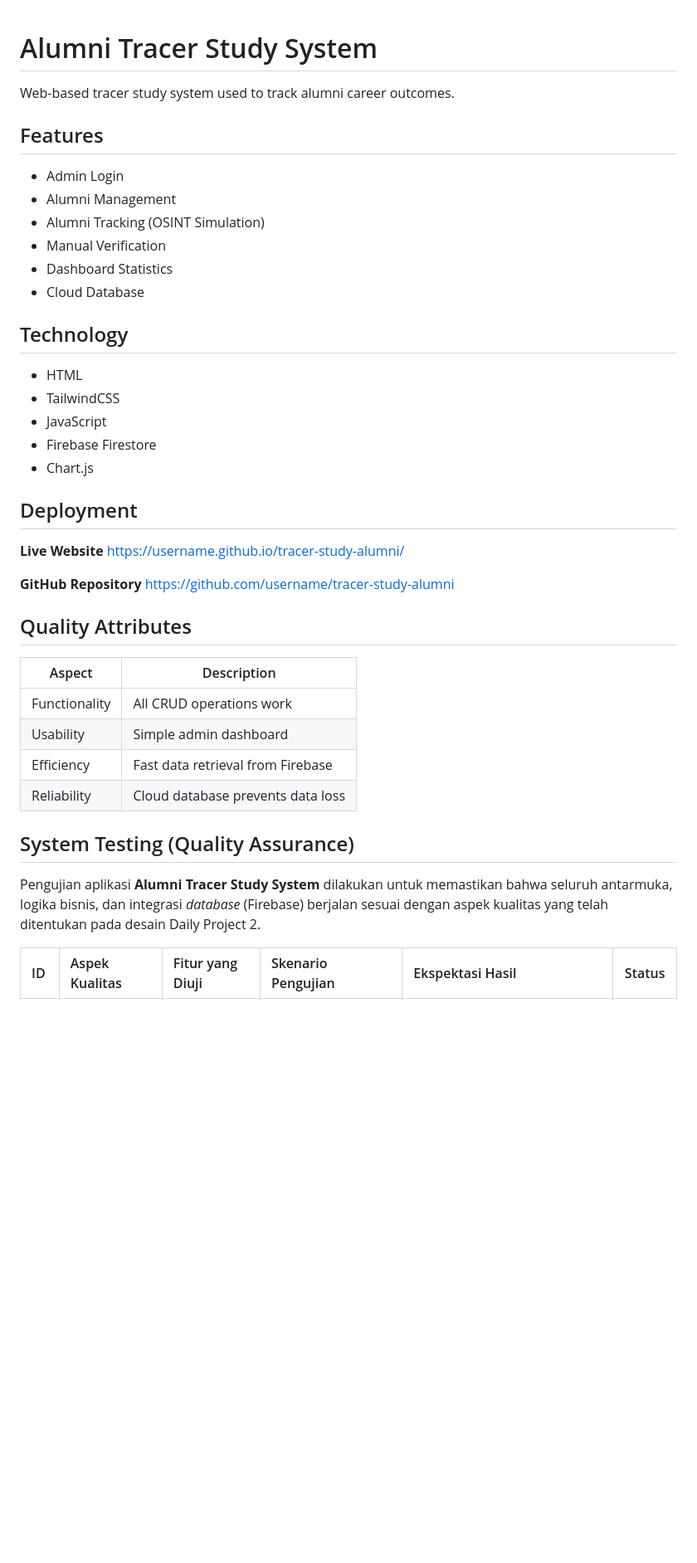
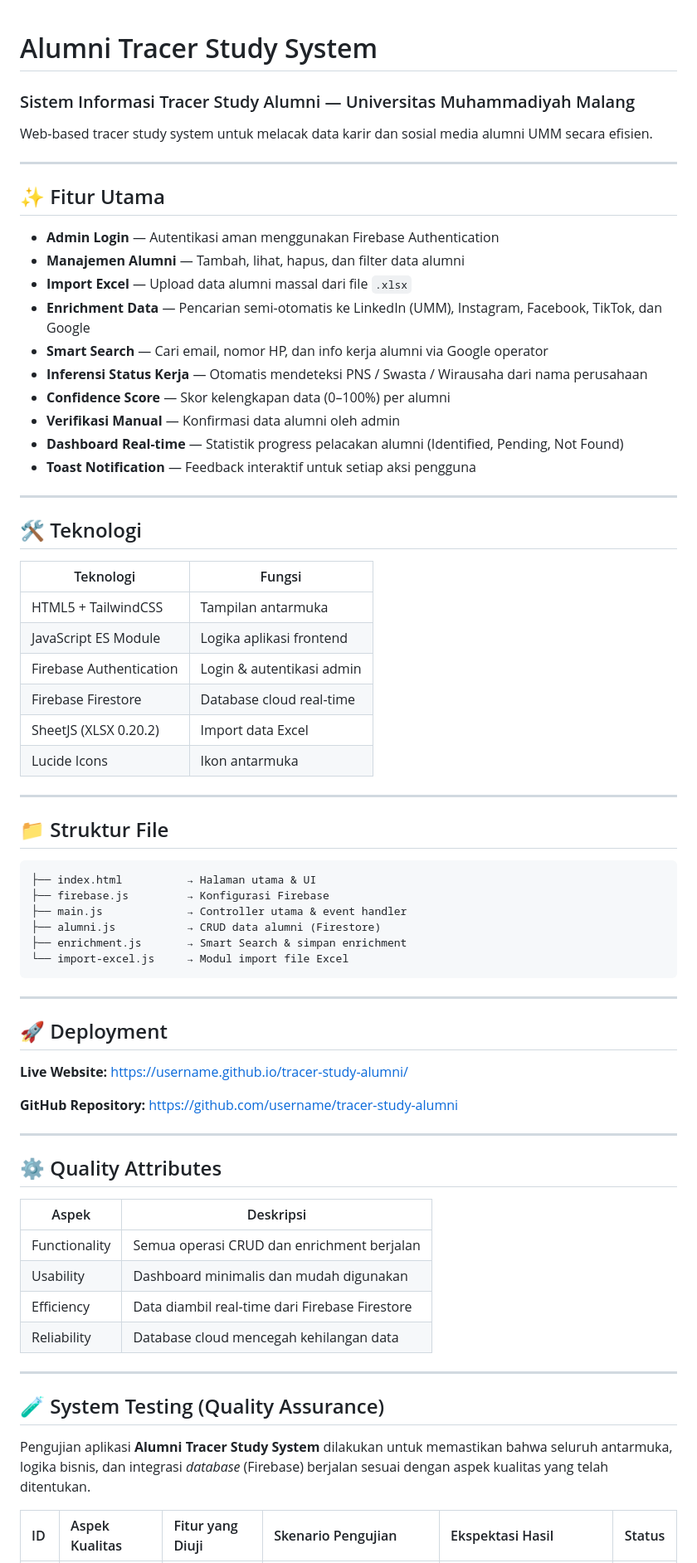
Before and after one commit to SukmadiArdi/tracer-study-alumni, a Markdown page: README.md, the part around one of its changes. Shown at 83% size. GitHub-like rendering; blank space fills up the shorter version.

````diff
--- a/README.md
+++ b/README.md
@@ -1,42 +1,73 @@
 # Alumni Tracer Study System
+### Sistem Informasi Tracer Study Alumni — Universitas Muhammadiyah Malang
 
-Web-based tracer study system used to track alumni career outcomes.
+Web-based tracer study system untuk melacak data karir dan sosial media alumni UMM secara efisien.
 
-## Features
+---
 
-- Admin Login
-- Alumni Management
-- Alumni Tracking (OSINT Simulation)
-- Manual Verification
-- Dashboard Statistics
-- Cloud Database
+## ✨ Fitur Utama
 
-## Technology
+- **Admin Login** — Autentikasi aman menggunakan Firebase Authentication
+- **Manajemen Alumni** — Tambah, lihat, hapus, dan filter data alumni
+- **Import Excel** — Upload data alumni massal dari file `.xlsx`
+- **Enrichment Data** — Pencarian semi-otomatis ke LinkedIn (UMM), Instagram, Facebook, TikTok, dan Google
+- **Smart Search** — Cari email, nomor HP, dan info kerja alumni via Google operator
+- **Inferensi Status Kerja** — Otomatis mendeteksi PNS / Swasta / Wirausaha dari nama perusahaan
+- **Confidence Score** — Skor kelengkapan data (0–100%) per alumni
+- **Verifikasi Manual** — Konfirmasi data alumni oleh admin
+- **Dashboard Real-time** — Statistik progress pelacakan alumni (Identified, Pending, Not Found)
+- **Toast Notification** — Feedback interaktif untuk setiap aksi pengguna
 
-- HTML
-- TailwindCSS
-- JavaScript
-- Firebase Firestore
-- Chart.js
+---
 
-## Deployment
+## 🛠️ Teknologi
 
-**Live Website** https://username.github.io/tracer-study-alumni/
+| Teknologi | Fungsi |
+|---|---|
+| HTML5 + TailwindCSS | Tampilan antarmuka |
+| JavaScript ES Module | Logika aplikasi frontend |
+| Firebase Authentication | Login & autentikasi admin |
+| Firebase Firestore | Database cloud real-time |
+| SheetJS (XLSX 0.20.2) | Import data Excel |
+| Lucide Icons | Ikon antarmuka |
 
-**GitHub Repository** https://github.com/username/tracer-study-alumni
+---
 
-## Quality Attributes
+## 📁 Struktur File
 
-| Aspect | Description |
-|------|-------------|
-| Functionality | All CRUD operations work |
-| Usability | Simple admin dashboard |
-| Efficiency | Fast data retrieval from Firebase |
-| Reliability | Cloud database prevents data loss |
+```
+├── index.html          → Halaman utama & UI
+├── firebase.js         → Konfigurasi Firebase
+├── main.js             → Controller utama & event handler
+├── alumni.js           → CRUD data alumni (Firestore)
+├── enrichment.js       → Smart Search & simpan enrichment
+└── import-excel.js     → Modul import file Excel
+```
 
-## System Testing (Quality Assurance)
+---
 
-Pengujian aplikasi **Alumni Tracer Study System** dilakukan untuk memastikan bahwa seluruh antarmuka, logika bisnis, dan integrasi *database* (Firebase) berjalan sesuai dengan aspek kualitas yang telah ditentukan pada desain Daily Project 2.
+## 🚀 Deployment
+
+**Live Website:** https://username.github.io/tracer-study-alumni/
+
+**GitHub Repository:** https://github.com/username/tracer-study-alumni
+
+---
+
+## ⚙️ Quality Attributes
+
+| Aspek | Deskripsi |
+|---|---|
+| Functionality | Semua operasi CRUD dan enrichment berjalan |
+| Usability | Dashboard minimalis dan mudah digunakan |
+| Efficiency | Data diambil real-time dari Firebase Firestore |
+| Reliability | Database cloud mencegah kehilangan data |
+
+---
+
+## 🧪 System Testing (Quality Assurance)
+
+Pengujian aplikasi **Alumni Tracer Study System** dilakukan untuk memastikan bahwa seluruh antarmuka, logika bisnis, dan integrasi *database* (Firebase) berjalan sesuai dengan aspek kualitas yang telah ditentukan.
 
 | ID | Aspek Kualitas | Fitur yang Diuji | Skenario Pengujian | Ekspektasi Hasil | Status |
 | :--- | :--- | :--- | :--- | :--- | :---: |
````
Also changed, not shown: other parts of README.md (+15 -9 lines).
